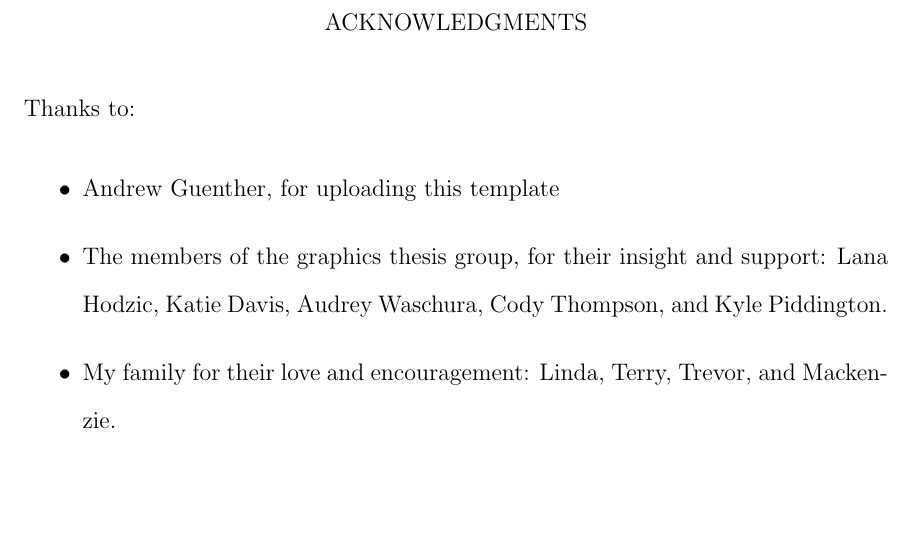
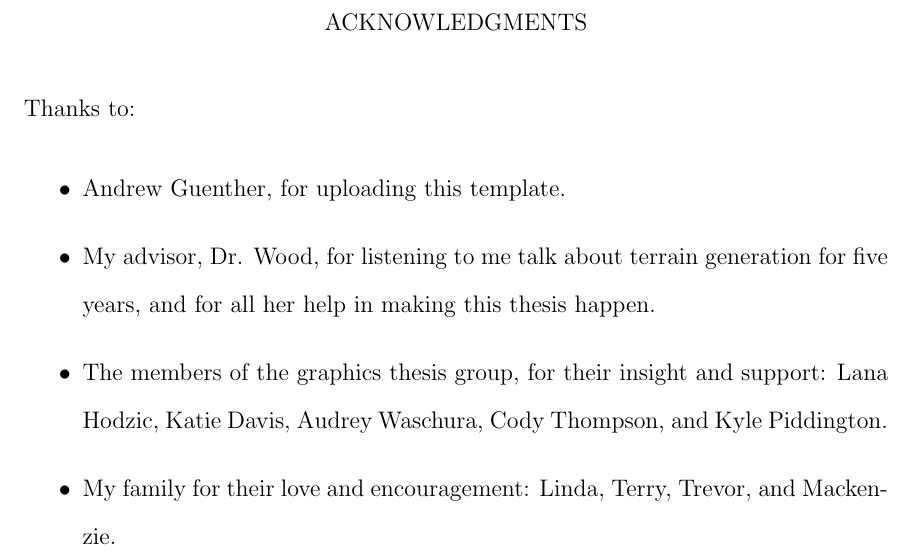
Before and after one commit to iondune/Thesis, a LaTeX thesis (main.tex, which reads acknowledgements.tex): part of page 5 of 69, cut so that both start at the same text, the shorter picture padded with empty space. Compiled offline with pdfLaTeX; a LaTeX package or settings file that is missing is left out.

Commit message:
Add zoe to acknowledgements

```diff
--- a/acknowledgements.tex
+++ b/acknowledgements.tex
@@ -1,7 +1,8 @@
 \noindent
 Thanks to:
 \begin{itemize}
-	\item Andrew Guenther, for uploading this template
+	\item Andrew Guenther, for uploading this template.
+	\item My advisor, Dr. Wood, for listening to me talk about terrain generation for five years, and for all her help in making this thesis happen.
 	\item The members of the graphics thesis group, for their insight and support: Lana Hodzic, Katie Davis, Audrey Waschura, Cody Thompson, and Kyle Piddington.
 	\item My family for their love and encouragement: Linda, Terry, Trevor, and Mackenzie.
 \end{itemize}
```
